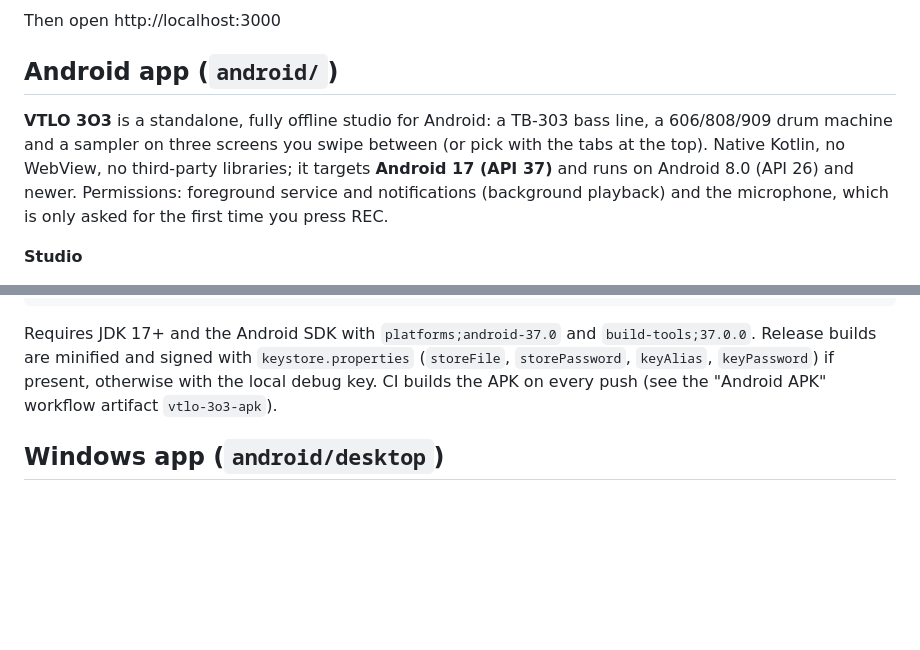
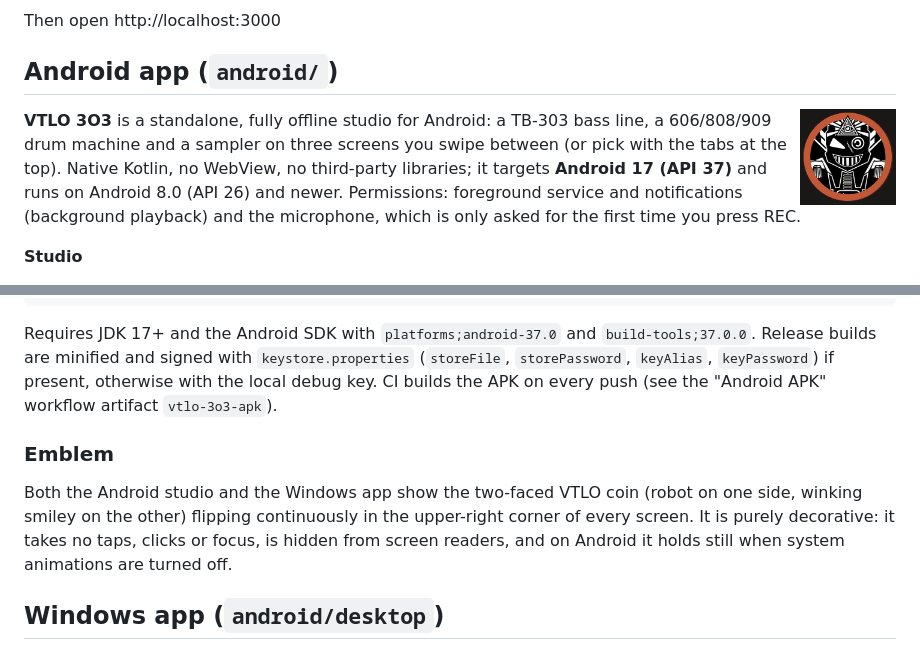
Before and after one commit to VTLO/vtlo-3O3, a Markdown page: README.md, 2 parts joined by grey strips. Drawn GitHub-style; pictures changed too: assets/vtlo-coin.gif (added); blank space fills up the shorter version.

```diff
--- a/README.md
+++ b/README.md
@@ -11,6 +11,8 @@ npx serve .
 Then open http://localhost:3000
 
 ## Android app (`android/`)
+
+<img src="assets/vtlo-coin.gif" width="96" align="right" alt="VTLO two-faced coin emblem">
 
 **VTLO 3O3** is a standalone, fully offline studio for Android: a TB-303 bass
 line, a 606/808/909 drum machine and a sampler on three screens you swipe
@@ -99,6 +101,14 @@ Requires JDK 17+ and the Android SDK with `platforms;android-37.0` and
 if present, otherwise with the local debug key. CI builds the APK on every push
 (see the "Android APK" workflow artifact `vtlo-3o3-apk`).
 
+### Emblem
+
+Both the Android studio and the Windows app show the two-faced VTLO coin
+(robot on one side, winking smiley on the other) flipping continuously in the
+upper-right corner of every screen. It is purely decorative: it takes no
+taps, clicks or focus, is hidden from screen readers, and on Android it holds
+still when system animations are turned off.
+
 ## Windows app (`android/desktop`)
 
 The same studio for the computer: the three instruments on three screens (tabs
```
Also changed, not shown: 10 other files.
